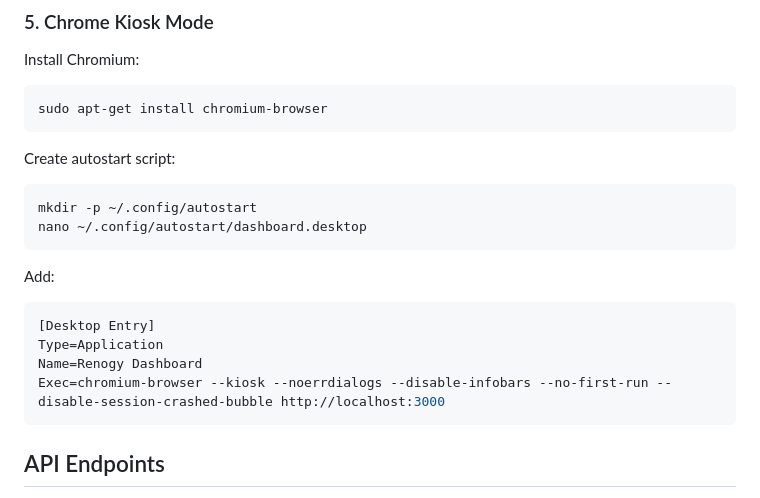
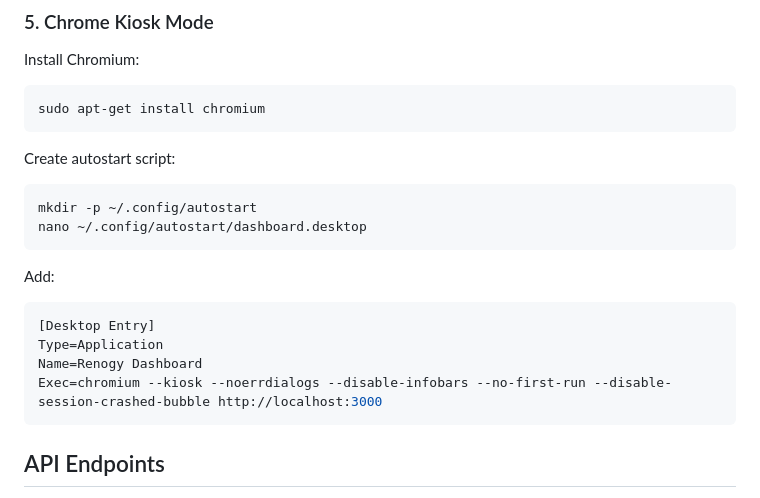
Before and after one commit to craigusus/renogy-dashboard, a Markdown page: README.md, the part around the change. Drawn GitHub-style.

````diff
--- a/README.md
+++ b/README.md
@@ -107,7 +107,7 @@ sudo systemctl start renogy-dashboard
 
 Install Chromium:
 ```bash
-sudo apt-get install chromium-browser
+sudo apt-get install chromium
 ```
 
 Create autostart script:
@@ -121,7 +121,7 @@ Add:
 [Desktop Entry]
 Type=Application
 Name=Renogy Dashboard
-Exec=chromium-browser --kiosk --noerrdialogs --disable-infobars --no-first-run --disable-session-crashed-bubble http://localhost:3000
+Exec=chromium --kiosk --noerrdialogs --disable-infobars --no-first-run --disable-session-crashed-bubble http://localhost:3000
 ```
 
 ## API Endpoints
````
